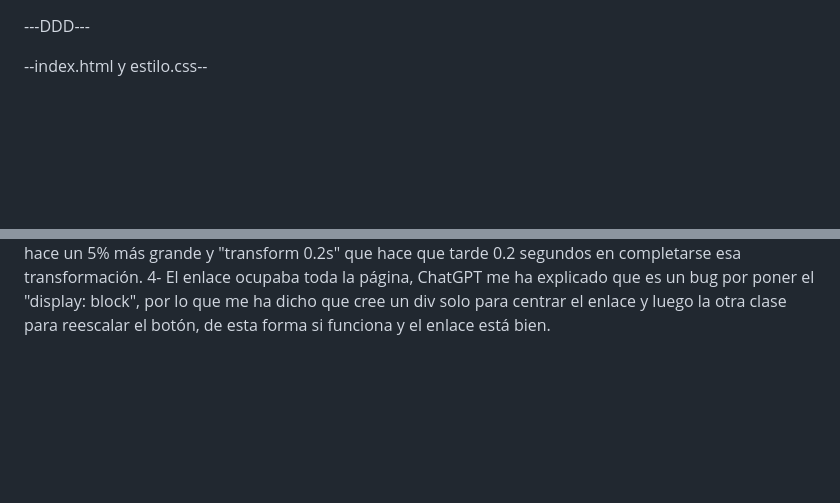
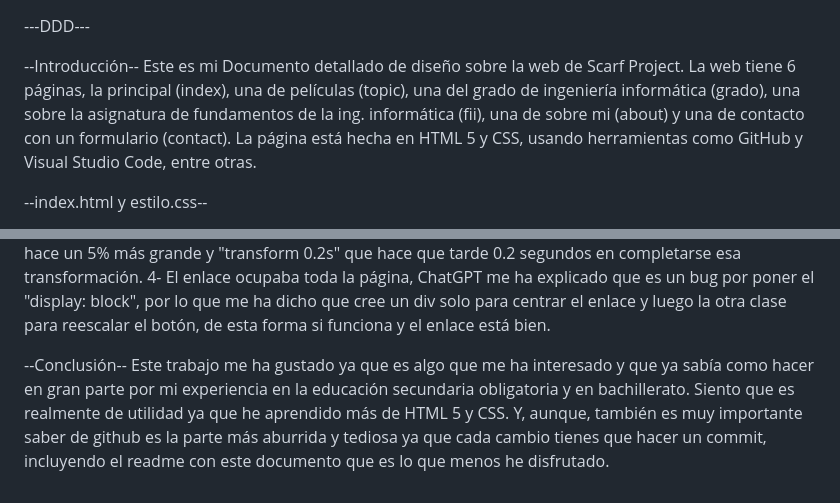
Before and after one commit to alejandro-sanchez-novoa/scarf-project, a Markdown page: README.md, 2 parts joined by grey strips. Rendered like a GitHub page; blank space fills up the shorter version.

Commit message:
cambios en el DDD

```diff
--- a/README.md
+++ b/README.md
@@ -86,6 +86,10 @@ Le añado estilo a esa tabla (Más detallado en DDD grado.css)
 -64 He modificado el tamaño de la imagen del botón amarillo desde el editor de fotos de windows.
 
 ---DDD---
+
+--Introducción--
+Este es mi Documento detallado de diseño sobre la web de Scarf Project. La web tiene 6 páginas, la principal (index), una de películas (topic), una del grado de ingeniería informática (grado), una sobre la asignatura de fundamentos de la ing. informática (fii), una de sobre mi (about) y una de contacto con un formulario (contact). La página está hecha en HTML 5 y CSS, usando herramientas como GitHub y Visual Studio Code, entre otras.
+
 
 --index.html y estilo.css--
 
@@ -204,3 +208,6 @@ He insertado la info y el enlace de la página dedicada a FII (info sacada de la
 2- ChatGPT me ha explicado como puedo reescalarlo y ponerlo en el centro, así que lo he hecho en la clase "boton". Esto se hace con los comandos "width 30vw"(que como ya vimos hace que la anchura sea el 30% de la anchura de la pantalla), "max-width 18rem"(Esto es para que si la pantalla es muy grande no pase de 18rem aunque sea menor al 30% de antes, el rem es una medida que usa como base el tamaño de la letra del navegador) y muchos otros comandos en automático como el margin para centrarlo. Y el "display block" para que pase de linea a bloque.
 3- He añadido un hover al botón para que haya una interacción al poner el cursor encima, mientras lo escribía le dí al tabulador y visual studio me lo generó solo para que se agrande. Esto se hace con "scale(1.05)" que lo hace un 5% más grande y "transform 0.2s" que hace que tarde 0.2 segundos en completarse esa transformación.
 4- El enlace ocupaba toda la página, ChatGPT me ha explicado que es un bug por poner el "display: block", por lo que me ha dicho que cree un div solo para centrar el enlace y luego la otra clase para reescalar el botón, de esta forma si funciona y el enlace está bien.
+
+--Conclusión--
+Este trabajo me ha gustado ya que es algo que me ha interesado y que ya sabía como hacer en gran parte por mi experiencia en la educación secundaria obligatoria y en bachillerato. Siento que es realmente de utilidad ya que he aprendido más de HTML 5 y CSS. Y, aunque, también es muy importante saber de github es la parte más aburrida y tediosa ya que cada cambio tienes que hacer un commit, incluyendo el readme con este documento que es lo que menos he disfrutado.
```
